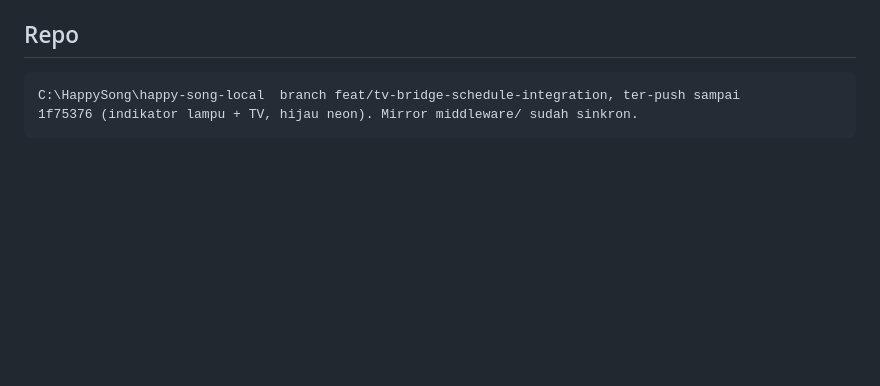
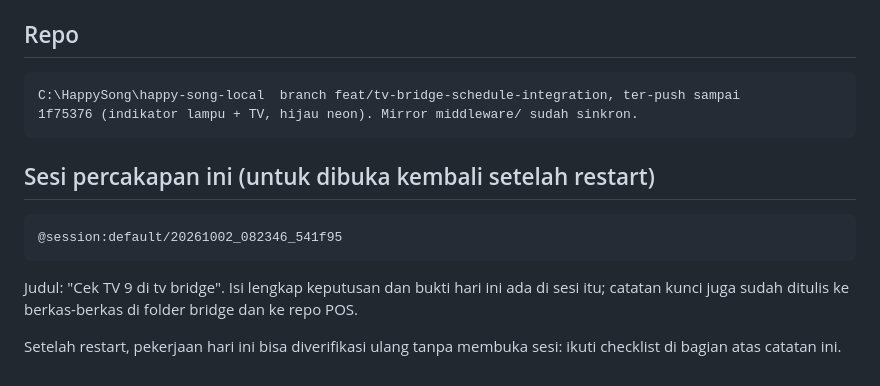
Before and after one commit to yasseralkhudairy77/karaoke-management-system, a Markdown page: middleware/tv-control-bridge/STATUS-SEBELUM-RESTART-20261002.md, the part around the change. GitHub-like rendering; blank space fills up the shorter version.

Commit message:
catatan: tautan sesi pekerjaan 2026-10-02 untuk dibuka kembali setelah restart

```diff
--- a/middleware/tv-control-bridge/STATUS-SEBELUM-RESTART-20261002.md
+++ b/middleware/tv-control-bridge/STATUS-SEBELUM-RESTART-20261002.md
@@ -68,3 +68,13 @@ seperti bridge, supaya restart PC tidak lagi mematikan kasir.
 
     C:\HappySong\happy-song-local  branch feat/tv-bridge-schedule-integration, ter-push sampai
     1f75376 (indikator lampu + TV, hijau neon). Mirror middleware/ sudah sinkron.
+
+## Sesi percakapan ini (untuk dibuka kembali setelah restart)
+
+    @session:default/20261002_082346_541f95
+
+Judul: "Cek TV 9 di tv bridge". Isi lengkap keputusan dan bukti hari ini ada di sesi itu; catatan
+kunci juga sudah ditulis ke berkas-berkas di folder bridge dan ke repo POS.
+
+Setelah restart, pekerjaan hari ini bisa diverifikasi ulang tanpa membuka sesi: ikuti checklist di
+bagian atas catatan ini.
```
